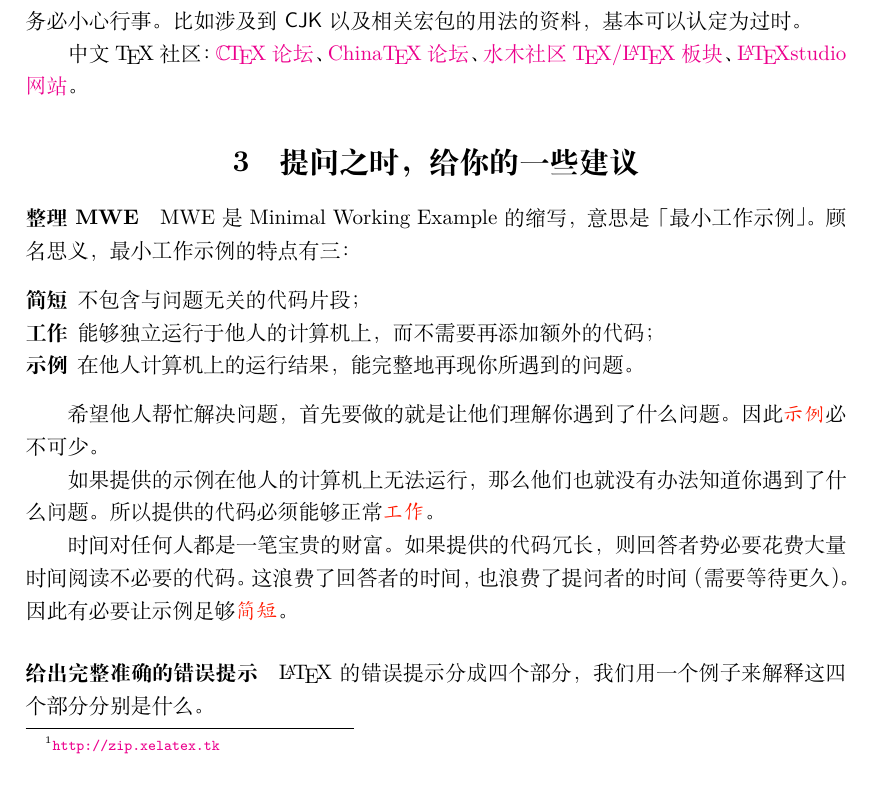
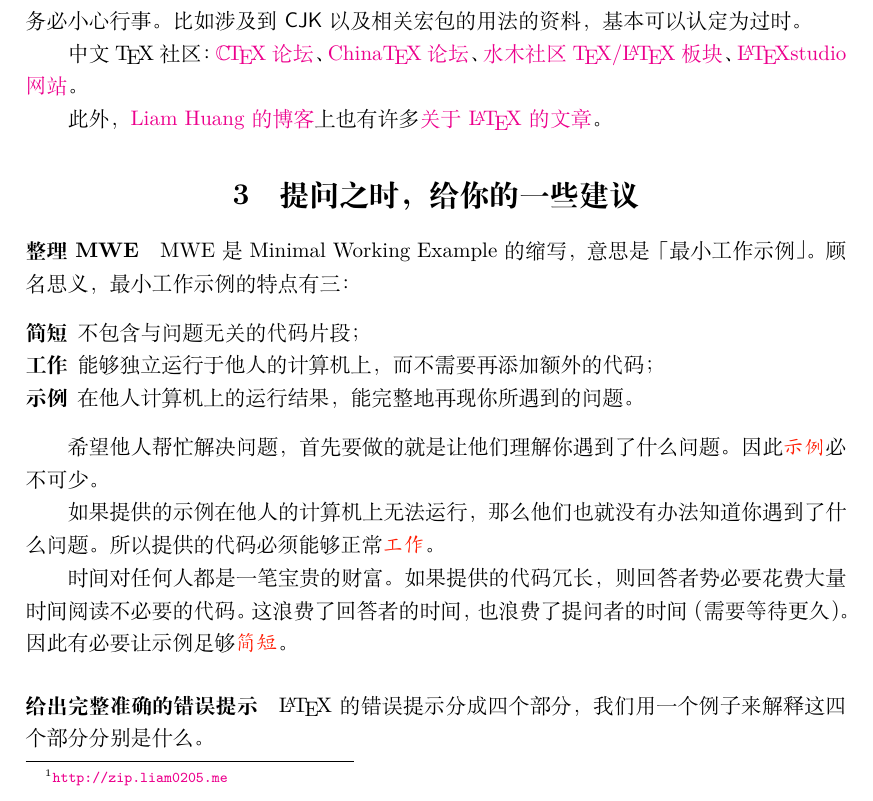
Before and after one commit to Liam0205/LaTeX_howtoask, a LaTeX document (LaTeX_howtoask.tex): part of page 3 of 5, cut so that both start at the same text. Compiled offline with XeLaTeX.

Commit message:
update the url to the zip file

```diff
--- a/LaTeX_howtoask.tex
+++ b/LaTeX_howtoask.tex
@@ -85,7 +85,7 @@
 \label{sec:before_question}
 \paragraph{查阅文档} % (fold)
 \label{par:RTFM}
-大多数的问题，文档都能为你提供标准的解答。因此在你提问之前，你最好先去阅读一下相关的文档，至少确保你阅读过一份完整的入门文档\footnote{\url{http://zip.xelatex.tk}}。如果你能够在你提问的同时表明自己已经阅读过文档， 但是依旧留有困惑,潜在的回答者会更加愿意为你解答。如果你不知道如何寻找文档，请阅读下面的「新手请先读我」。
+大多数的问题，文档都能为你提供标准的解答。因此在你提问之前，你最好先去阅读一下相关的文档，至少确保你阅读过一份完整的入门文档\footnote{\url{http://zip.liam0205.me}}。如果你能够在你提问的同时表明自己已经阅读过文档， 但是依旧留有困惑,潜在的回答者会更加愿意为你解答。如果你不知道如何寻找文档，请阅读下面的「新手请先读我」。
 
 中文 \TeX{} 社区两个著名的文档：\href{http://bbs.ctex.org/forum.php?mod=viewthread&tid=48244}{新手请先读我}、\href{http://liam0205.me/uploads/LaTeX/ChinaTeXMathFAQ_V1.1.pdf}{China\TeX{} Math FAQ}。
 % paragraph RTFM (end)
@@ -96,6 +96,8 @@
 需要注意的是，虽然 \TeX{} 和 \LaTeX{} 是成熟稳定的工具，但是一些相关技术，特别是中文支持技术却在不断发生变化。如果你在网络上检索的资料涉及到这部分过时的内容，请务必小心行事。比如涉及到 \textsf{CJK} 以及相关宏包的用法的资料，基本可以认定为过时。
 
 中文 \TeX{} 社区：\href{http://bbs.ctex.org}{\CTeX{} 论坛}、\href{http://bbs.chinatex.org}{China\TeX{} 论坛}、\href{http://www.newsmth.net/nForum/#!board/TeX}{水木社区 \TeX/\LaTeX{} 板块}、\href{http://www.latexstudio.net}{\LaTeX{}studio 网站}。
+
+此外，\href{http://liam0205.me}{Liam Huang 的博客}上也有许多\href{http://liam0205.me/categories/LaTeX/}{关于 \LaTeX{} 的文章}。
 % paragraph STFW (end)
 % section before_question (end)
 \section{提问之时，给你的一些建议} % (fold)
```
